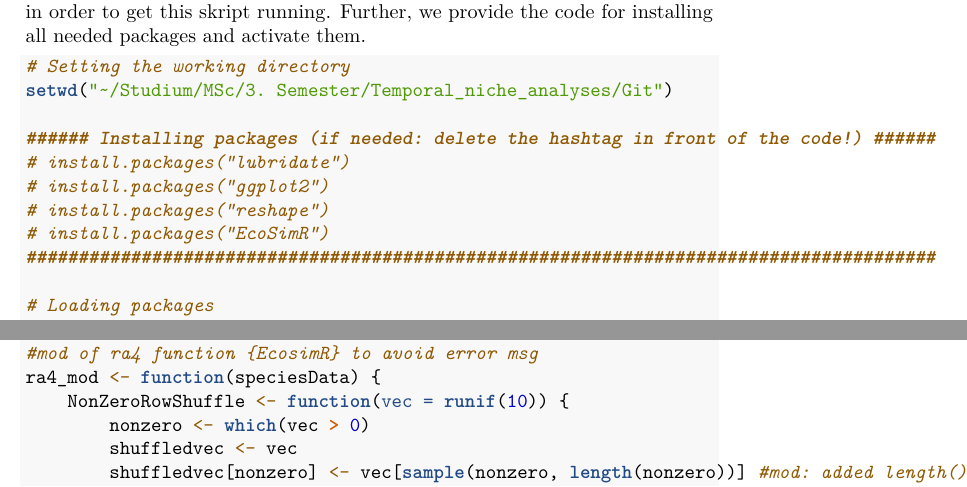
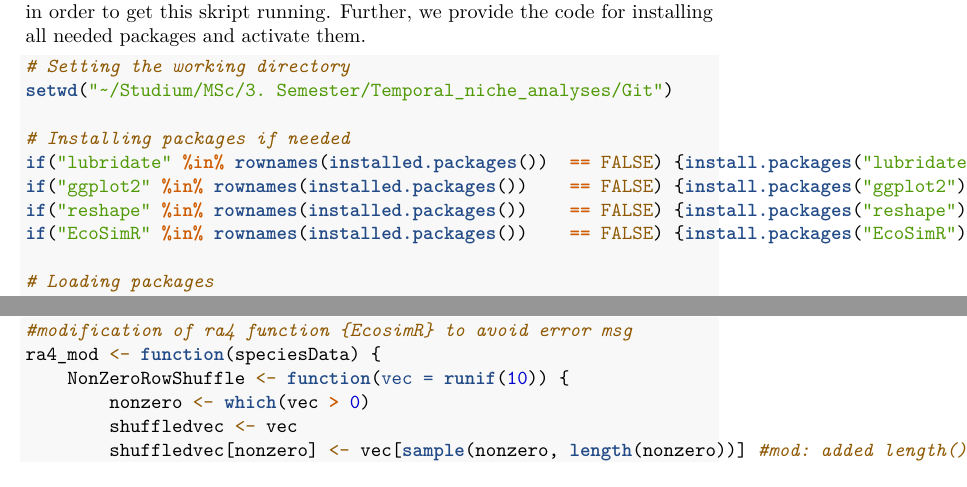
Before and after one commit to JonasGeschke/temporal_niche_analyses, an R Markdown document (temporal_niche_analyses.Rmd): two parts of pages 11 and 23 of 24, joined at a grey line, cut so that both start at the same text. Rendered offline with R 4.5, knitr and Pandoc, then LaTeX, with nearby package versions; some code elsewhere in the file could not run offline.

Commit message:
install.packages if needed
NEUER FEHLER IN DER RA4_mod:
Fehler in match.names(clabs, names(xi)) :
  names do not match previous names
6 stop("names do not match previous names")
5 match.names(clabs, names(xi))
4 rbind(deparse.level, ...)
3 rbind(RM, data_solo_obs)
2 ra4_mod(data)
1 nicheoverlap(cast_PP_75, method = "pianka", ra4 = TRUE, site = "PP")

````diff
--- a/temporal_niche_analyses.Rmd
+++ b/temporal_niche_analyses.Rmd
@@ -66,12 +66,11 @@ In here, we set the working directory, which one might have to adapt or change i
 # Setting the working directory
 setwd("~/Studium/MSc/3. Semester/Temporal_niche_analyses/Git")
 
-###### Installing packages (if needed: delete the hashtag in front of the code!) ######
-# install.packages("lubridate")
-# install.packages("ggplot2")
-# install.packages("reshape")
-# install.packages("EcoSimR")
-#######################################################################################
+# Installing packages if needed
+if("lubridate" %in% rownames(installed.packages())  == FALSE) {install.packages("lubridate")}
+if("ggplot2" %in% rownames(installed.packages())    == FALSE) {install.packages("ggplot2")}
+if("reshape" %in% rownames(installed.packages())    == FALSE) {install.packages("reshape")}
+if("EcoSimR" %in% rownames(installed.packages())    == FALSE) {install.packages("EcoSimR")}
 
 # Loading packages
 library(lubridate)
@@ -514,7 +513,7 @@ choose(nrow(cast_PP_75),2)/choose(nrow(cast_PP),2)*100 #percentage of combinatio
 ```
 
 ```{r}
-#mod of ra4 function {EcosimR} to avoid error msg
+#modification of ra4 function {EcosimR} to avoid error msg
 ra4_mod <- function(speciesData) {
     NonZeroRowShuffle <- function(vec = runif(10)) {
         nonzero <- which(vec > 0)
````
Also changed, not shown: temporal_niche_analyses.Rmd (4 more changed lines).
